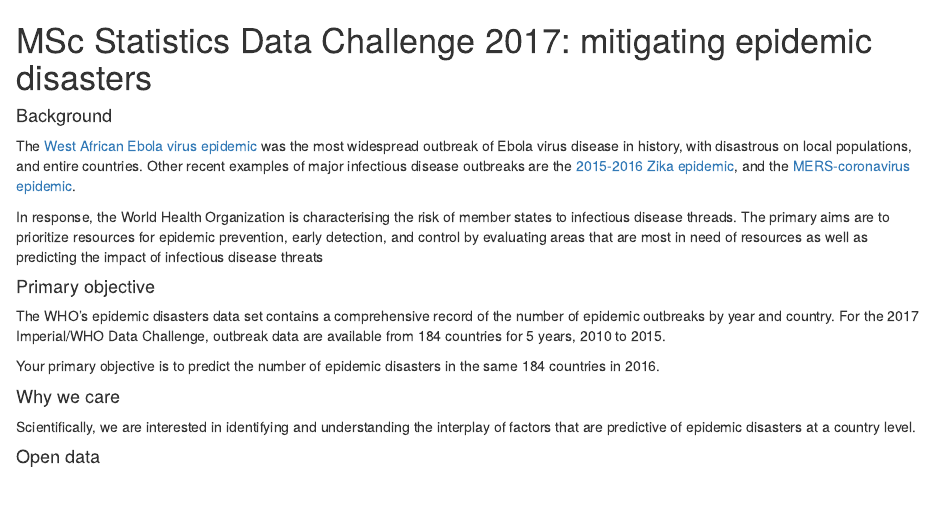
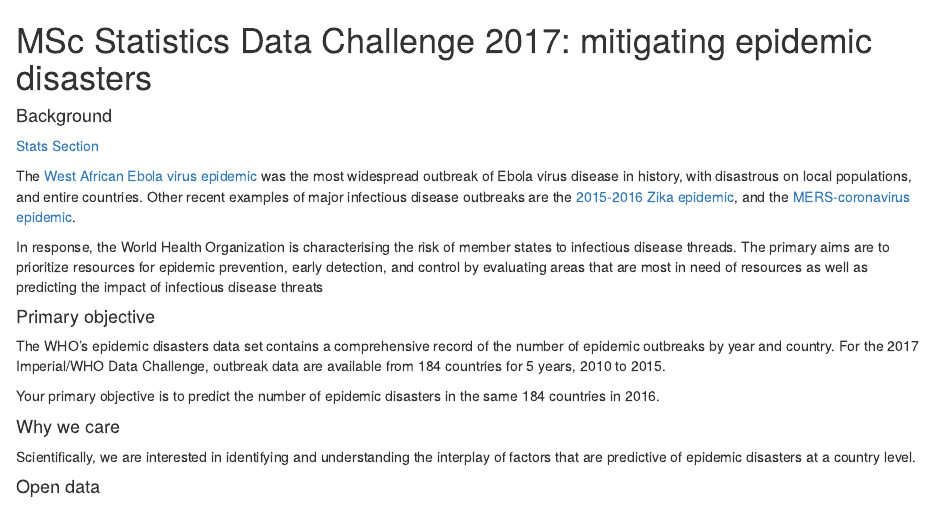
Before and after one commit to olli0601/DataChallenge.2017, an R Markdown document (README.Rmd): the page in a window 1100 px wide, from its top. The pictures show the output file README.html that the author committed with the source, opened offline.

Commit message:
prj update

```diff
--- a/README.Rmd
+++ b/README.Rmd
@@ -1,8 +1,10 @@
 # MSc Statistics Data Challenge 2017: mitigating epidemic disasters
 
 #### Background
-The [West African Ebola virus
-epidemic](http://apps.who.int/ebola/our-work/achievements) was the most
+[Stats Section](http://www.imperial.ac.uk/statistics)
+
+The [West African Ebola
+virus epidemic](http://apps.who.int/ebola/our-work/achievements) was the most
 widespread outbreak of Ebola virus disease in history, with disastrous on local
 populations, and entire countries. Other recent examples of major infectious
 disease outbreaks are the [2015-2016 Zika
```
Also changed, not shown: README.html, 1 other file.
